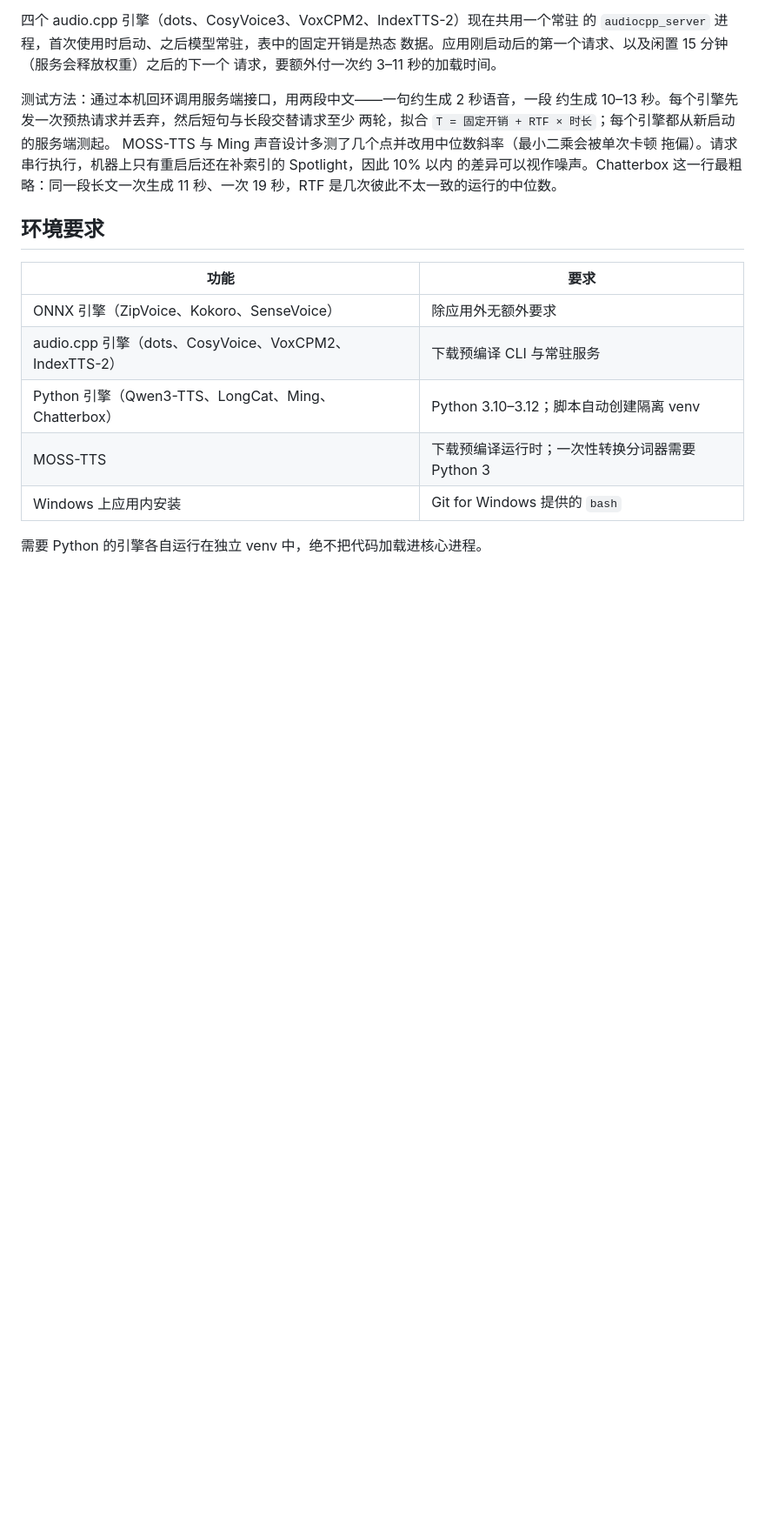
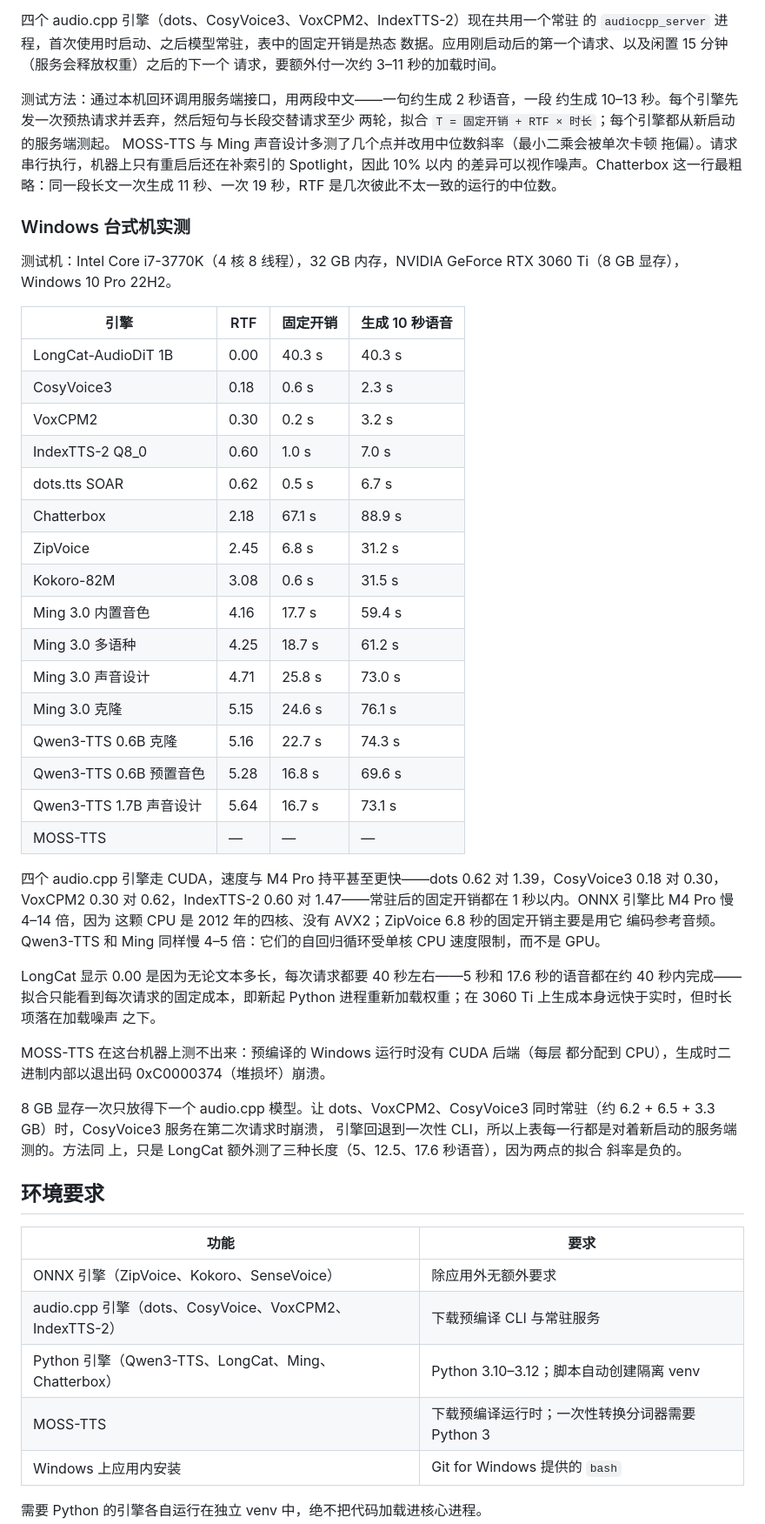
Before and after one commit to chen3feng/laverock, a Markdown page: docs/models.zh-CN.md, the part around the change. Shown at 87% size. Rendered like a GitHub page; blank space fills up the shorter version.

```diff
--- a/docs/models.zh-CN.md
+++ b/docs/models.zh-CN.md
@@ -190,6 +190,51 @@ MOSS-TTS 与 Ming 声音设计多测了几个点并改用中位数斜率（最
 的差异可以视作噪声。Chatterbox 这一行最粗略：同一段长文一次生成 11 秒、一次
 19 秒，RTF 是几次彼此不太一致的运行的中位数。
 
+### Windows 台式机实测
+
+测试机：Intel Core i7-3770K（4 核 8 线程），32 GB 内存，NVIDIA GeForce
+RTX 3060 Ti（8 GB 显存），Windows 10 Pro 22H2。
+
+| 引擎 | RTF | 固定开销 | 生成 10 秒语音 |
+| --- | --- | --- | --- |
+| LongCat-AudioDiT 1B | 0.00 | 40.3 s | 40.3 s |
+| CosyVoice3 | 0.18 | 0.6 s | 2.3 s |
+| VoxCPM2 | 0.30 | 0.2 s | 3.2 s |
+| IndexTTS-2 Q8_0 | 0.60 | 1.0 s | 7.0 s |
+| dots.tts SOAR | 0.62 | 0.5 s | 6.7 s |
+| Chatterbox | 2.18 | 67.1 s | 88.9 s |
+| ZipVoice | 2.45 | 6.8 s | 31.2 s |
+| Kokoro-82M | 3.08 | 0.6 s | 31.5 s |
+| Ming 3.0 内置音色 | 4.16 | 17.7 s | 59.4 s |
+| Ming 3.0 多语种 | 4.25 | 18.7 s | 61.2 s |
+| Ming 3.0 声音设计 | 4.71 | 25.8 s | 73.0 s |
+| Ming 3.0 克隆 | 5.15 | 24.6 s | 76.1 s |
+| Qwen3-TTS 0.6B 克隆 | 5.16 | 22.7 s | 74.3 s |
+| Qwen3-TTS 0.6B 预置音色 | 5.28 | 16.8 s | 69.6 s |
+| Qwen3-TTS 1.7B 声音设计 | 5.64 | 16.7 s | 73.1 s |
+| MOSS-TTS | — | — | — |
+
+四个 audio.cpp 引擎走 CUDA，速度与 M4 Pro 持平甚至更快——dots 0.62 对
+1.39，CosyVoice3 0.18 对 0.30，VoxCPM2 0.30 对 0.62，IndexTTS-2 0.60 对
+1.47——常驻后的固定开销都在 1 秒以内。ONNX 引擎比 M4 Pro 慢 4–14 倍，因为
+这颗 CPU 是 2012 年的四核、没有 AVX2；ZipVoice 6.8 秒的固定开销主要是用它
+编码参考音频。Qwen3-TTS 和 Ming 同样慢 4–5 倍：它们的自回归循环受单核 CPU
+速度限制，而不是 GPU。
+
+LongCat 显示 0.00 是因为无论文本多长，每次请求都要 40 秒左右——5 秒和 17.6
+秒的语音都在约 40 秒内完成——拟合只能看到每次请求的固定成本，即新起 Python
+进程重新加载权重；在 3060 Ti 上生成本身远快于实时，但时长项落在加载噪声
+之下。
+
+MOSS-TTS 在这台机器上测不出来：预编译的 Windows 运行时没有 CUDA 后端（每层
+都分配到 CPU），生成时二进制内部以退出码 0xC0000374（堆损坏）崩溃。
+
+8 GB 显存一次只放得下一个 audio.cpp 模型。让 dots、VoxCPM2、CosyVoice3
+同时常驻（约 6.2 + 6.5 + 3.3 GB）时，CosyVoice3 服务在第二次请求时崩溃，
+引擎回退到一次性 CLI，所以上表每一行都是对着新启动的服务端测的。方法同
+上，只是 LongCat 额外测了三种长度（5、12.5、17.6 秒语音），因为两点的拟合
+斜率是负的。
+
 ## 环境要求
 
 | 功能 | 要求 |
```
Also changed, not shown: docs/models.md (+51 -0 lines).
